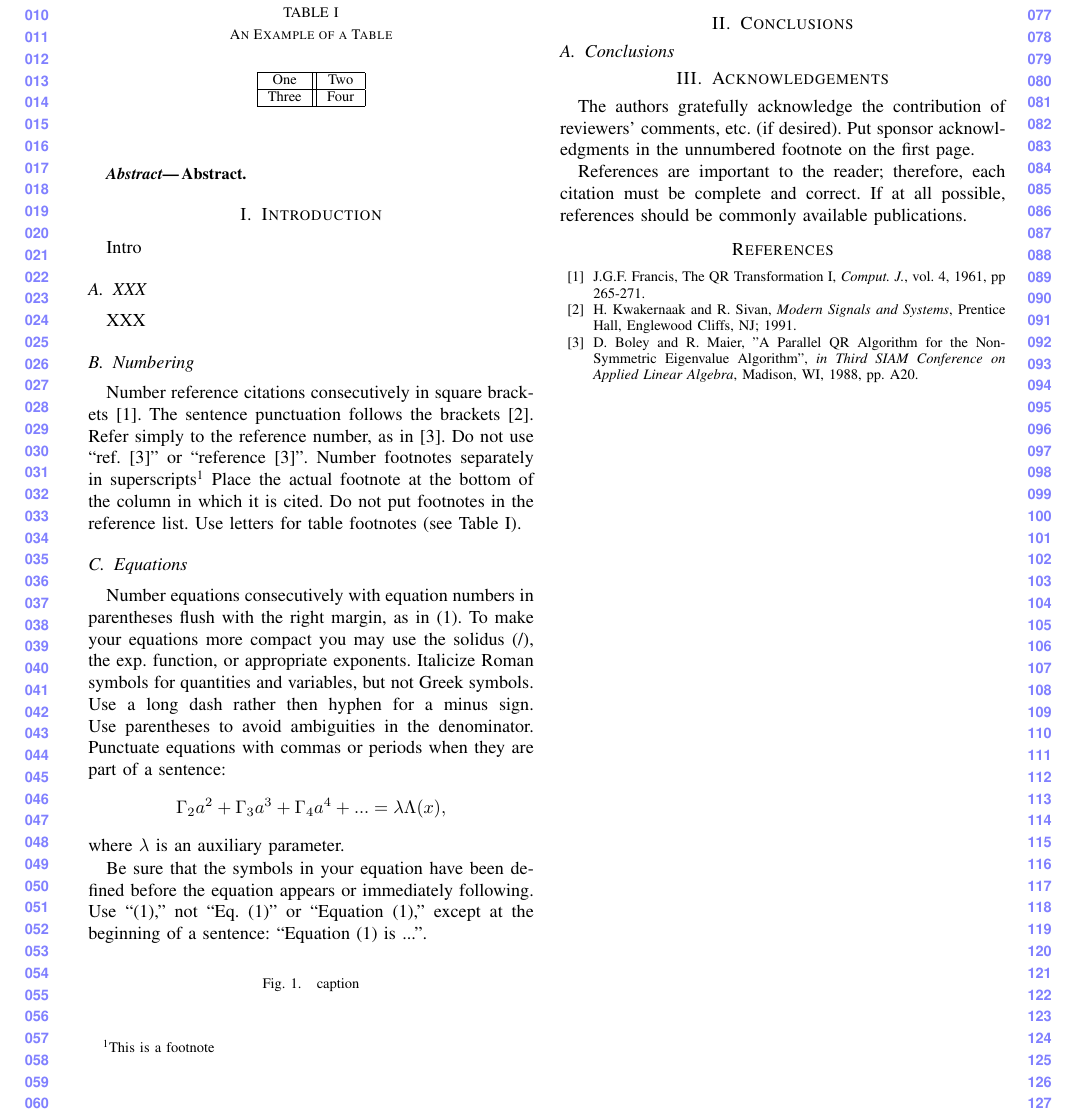
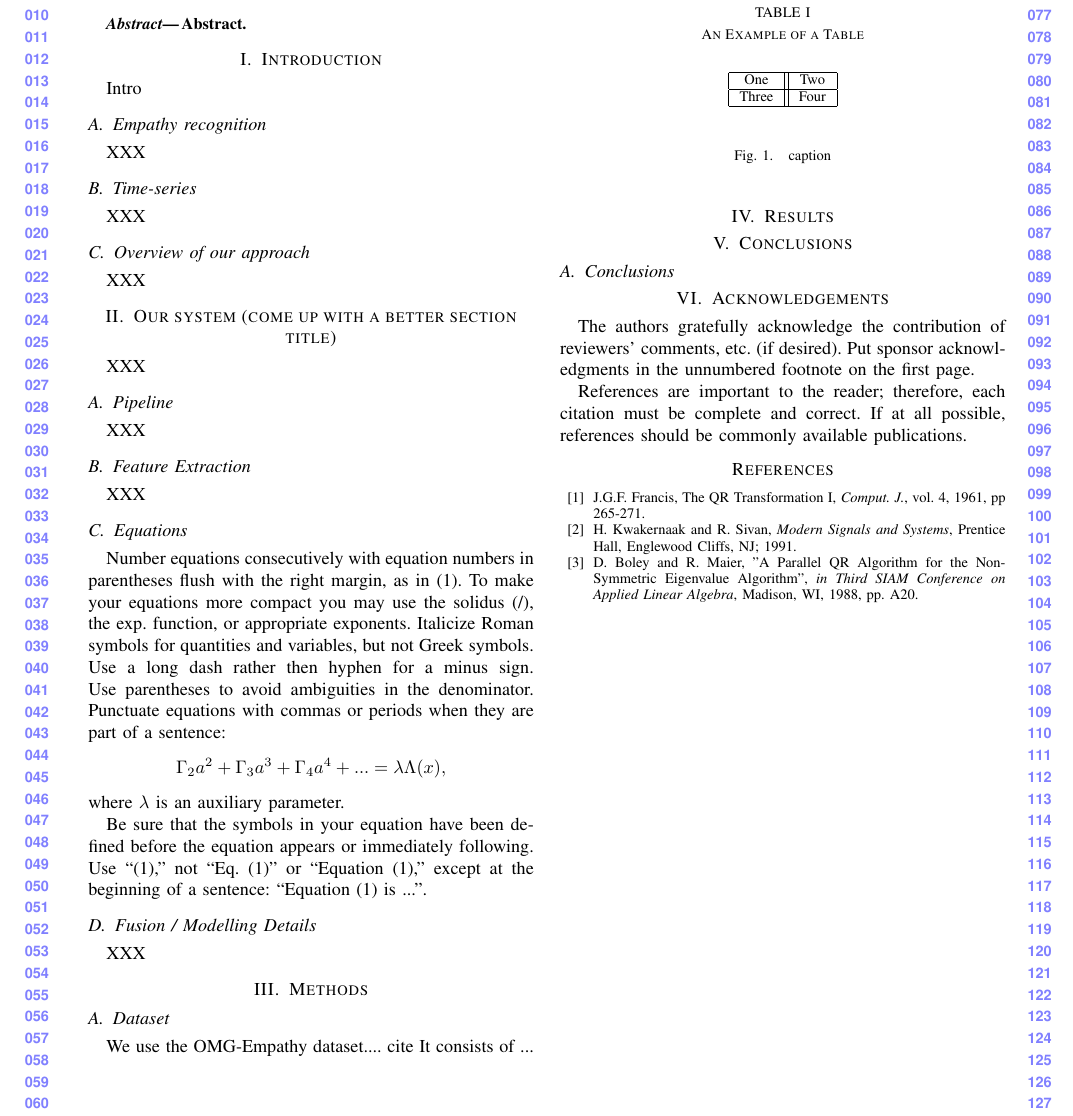
Before and after one commit to desmond-ong/cheem-omg-empathy, a LaTeX paper (submission/submission_draft.tex): part of the page, cut so that both start at the same text. Compiled offline with pdfLaTeX.

Commit message:
added quick outline

```diff
--- a/submission/submission_draft.tex
+++ b/submission/submission_draft.tex
@@ -79,7 +82,53 @@ Abstract.
 
 Intro
 
-\subsection{XXX}
+\subsection{Empathy recognition}
+
+XXX
+
+\subsection{Time-series}
+
+XXX
+
+\subsection{Overview of our approach}
+
+XXX
+
+
+
+
+%%%%%% SECTION %%%%%%
+\section{Our system (come up with a better section title)}
+
+XXX
+
+\subsection{Pipeline}
+
+XXX
+
+\subsection{Feature Extraction}
+
+XXX
+\subsection{Equations}
+
+Number equations consecutively with equation numbers in parentheses flush
+ with the right margin, as in (1). To make your equations more compact
+ you may use the solidus (/), the exp. function, or appropriate exponents.
+  Italicize Roman symbols for quantities and variables, but not Greek symbols.
+   Use a long dash rather then hyphen for a minus sign. Use parentheses to avoid
+    ambiguities in the denominator.
+Punctuate equations with commas or periods when they are part of a sentence:
+$$\Gamma_2 a^2 + \Gamma_3 a^3 + \Gamma_4 a^4 + ... = \lambda \Lambda(x),$$
+where $\lambda$ is an auxiliary parameter.
+
+Be sure that the symbols in your equation have been defined before the
+equation appears or immediately following.
+Use ``(1),'' not ``Eq. (1)'' or ``Equation (1),''
+except at the beginning of a sentence: ``Equation (1) is ...''.
+
+
+
+\subsection{Fusion / Modelling Details}
 
 XXX
 
@@ -99,33 +148,18 @@ Three & Four\\
 
 
 
-\subsection{Numbering}
+\section{Methods}
 
-Number reference citations consecutively in square brackets \cite{c1}.
- The sentence punctuation follows the brackets \cite{c2}.
- Refer simply to the reference number, as in \cite{c3}.
- Do not use ``ref. \cite{c3}'' or ``reference \cite{c3}''.
-Number footnotes separately in superscripts\footnote{This is a footnote}
-Place the actual footnote at the bottom of the column in which it is cited.
-Do not put footnotes in the reference list.
-Use letters for table footnotes (see Table I).
+\subsection{Dataset}
 
-\subsection{Equations}
+We use the OMG-Empathy dataset.... cite
+It consists of ...
 
-Number equations consecutively with equation numbers in parentheses flush
- with the right margin, as in (1). To make your equations more compact
- you may use the solidus (/), the exp. function, or appropriate exponents.
-  Italicize Roman symbols for quantities and variables, but not Greek symbols.
-   Use a long dash rather then hyphen for a minus sign. Use parentheses to avoid
-    ambiguities in the denominator.
-Punctuate equations with commas or periods when they are part of a sentence:
-$$\Gamma_2 a^2 + \Gamma_3 a^3 + \Gamma_4 a^4 + ... = \lambda \Lambda(x),$$
-where $\lambda$ is an auxiliary parameter.
 
-Be sure that the symbols in your equation have been defined before the
-equation appears or immediately following.
-Use ``(1),'' not ``Eq. (1)'' or ``Equation (1),''
-except at the beginning of a sentence: ``Equation (1) is ...''.
+\section{Results}
+
+
+
 
    \begin{figure}[thpb]
       \centering
```
Also changed, not shown: submission/submission_draft.pdf, submission/submission_draft.tex (3 more changed lines), 2 other files.
